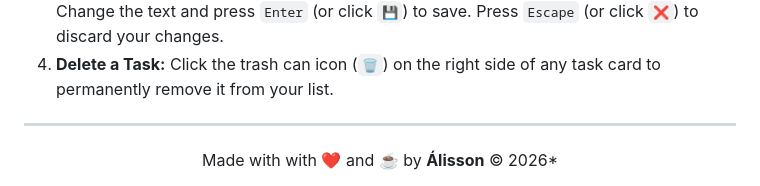
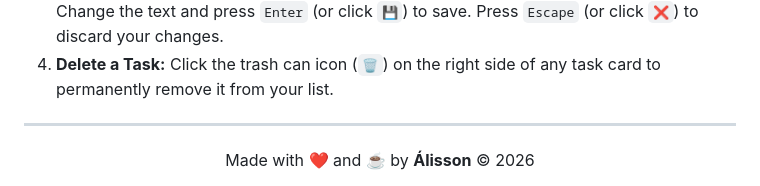
Before and after one commit to romaosantosalisson/task-do-it, a Markdown page: README.md, the part around the change. Rendered like a GitHub page.

Commit message:
Fix HTML entity in README footer

```diff
--- a/README.md
+++ b/README.md
@@ -154,4 +154,4 @@ If you are developing locally:
 
 ---
 
-<div align="center">Made with with ❤️ and ☕ by <strong>Álisson</strong> &copy; 2026*</div>
+<div align="center">Made with ❤️ and ☕ by <strong>Álisson</strong> &copy; 2026</div>
```
